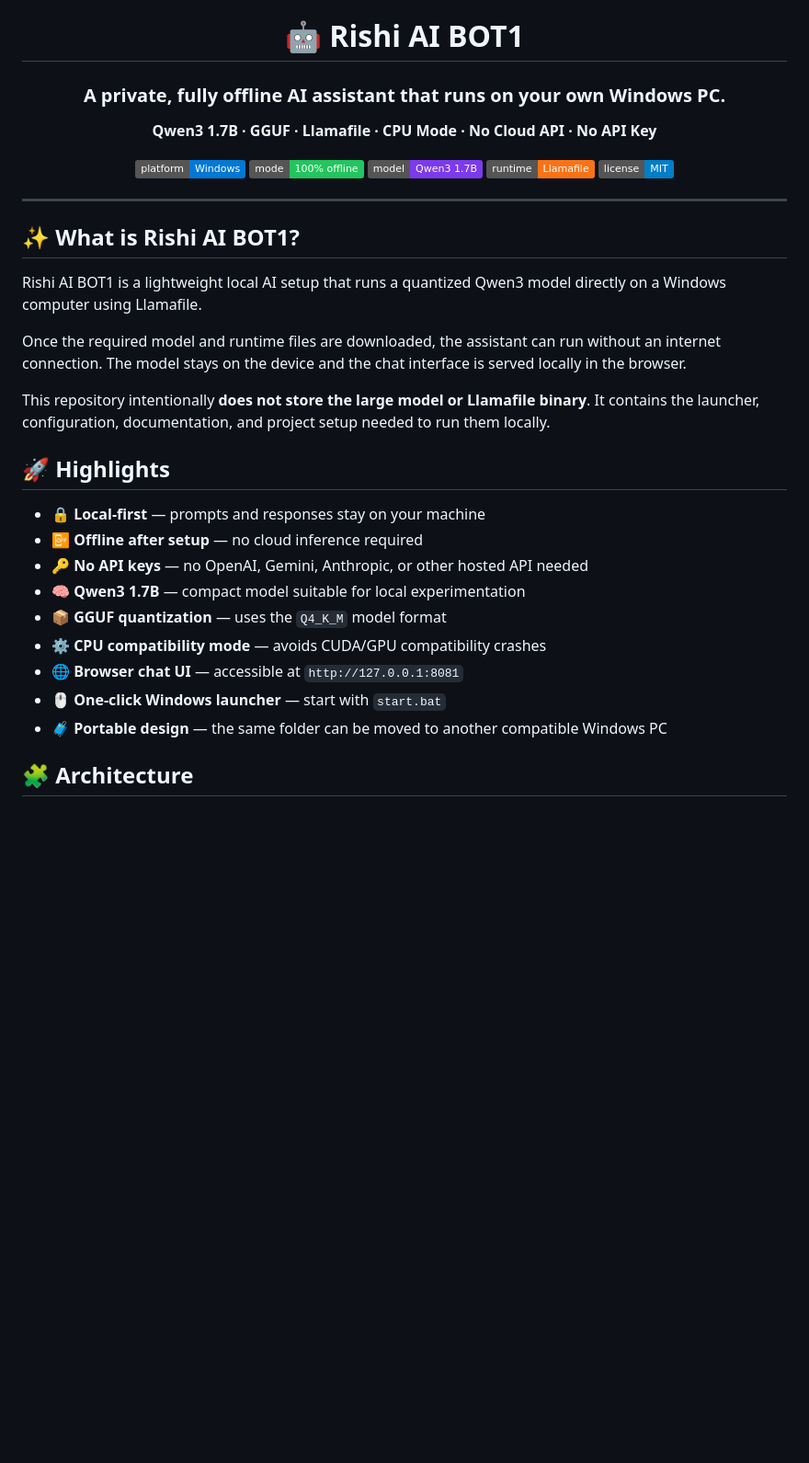
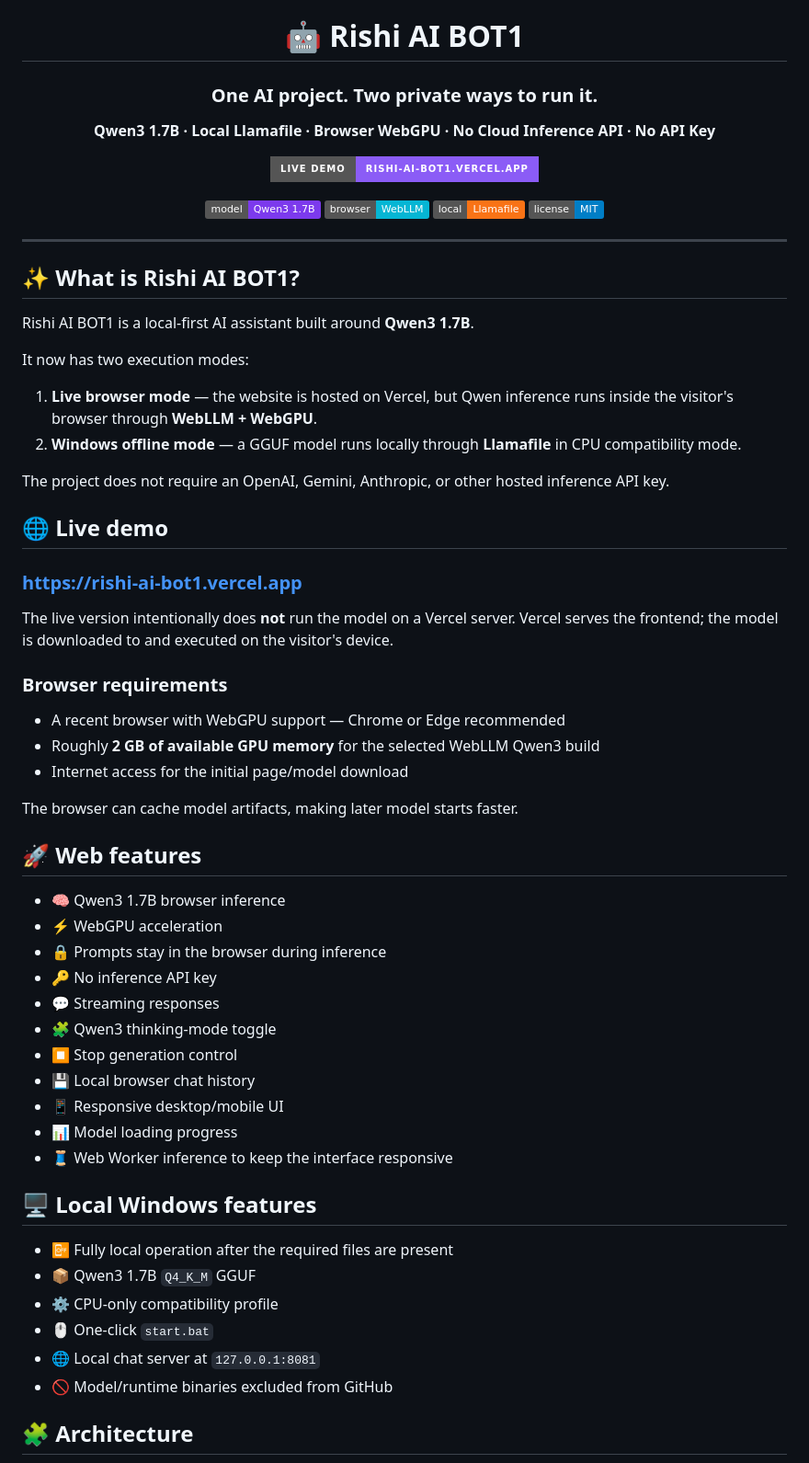
Before and after one commit to Rishikeshsanin/Rishi-AI-BOT1, a Markdown page: README.md, the part around one of its changes. Shown at 92% size. GitHub-like rendering; badges without logos; blank space fills up the shorter version.

```diff
--- a/README.md
+++ b/README.md
@@ -2,14 +2,15 @@
 
 # 🤖 Rishi AI BOT1
 
-### A private, fully offline AI assistant that runs on your own Windows PC.
+### One AI project. Two private ways to run it.
 
-**Qwen3 1.7B · GGUF · Llamafile · CPU Mode · No Cloud API · No API Key**
+**Qwen3 1.7B · Local Llamafile · Browser WebGPU · No Cloud Inference API · No API Key**
 
-![Platform](https://img.shields.io/badge/platform-Windows-0078D4?logo=windows&logoColor=white)
-![Offline](https://img.shields.io/badge/mode-100%25%20offline-22c55e)
+[![Live Demo](https://img.shields.io/badge/Live%20Demo-rishi--ai--bot1.vercel.app-8b5cf6?style=for-the-badge&logo=vercel&logoColor=white)](https://rishi-ai-bot1.vercel.app)
+
 ![Model](https://img.shields.io/badge/model-Qwen3%201.7B-7c3aed)
-![Runtime](https://img.shields.io/badge/runtime-Llamafile-f97316)
+![Browser Runtime](https://img.shields.io/badge/browser-WebLLM-06b6d4)
+![Local Runtime](https://img.shields.io/badge/local-Llamafile-f97316)
 ![License](https://img.shields.io/badge/license-MIT-blue)
 
 </div>
@@ -18,22 +19,50 @@
 
 ## ✨ What is Rishi AI BOT1?
 
-Rishi AI BOT1 is a lightweight local AI setup that runs a quantized Qwen3 model directly on a Windows computer using Llamafile.
+Rishi AI BOT1 is a local-first AI assistant built around **Qwen3 1.7B**.
 
-Once the required model and runtime files are downloaded, the assistant can run without an internet connection. The model stays on the device and the chat interface is served locally in the browser.
+It now has two execution modes:
 
-This repository intentionally **does not store the large model or Llamafile binary**. It contains the launcher, configuration, documentation, and project setup needed to run them locally.
+1. **Live browser mode** — the website is hosted on Vercel, but Qwen inference runs inside the visitor's browser through **WebLLM + WebGPU**.
+2. **Windows offline mode** — a GGUF model runs locally through **Llamafile** in CPU compatibility mode.
 
-## 🚀 Highlights
+The project does not require an OpenAI, Gemini, Anthropic, or other hosted inference API key.
 
-- 🔒 **Local-first** — prompts and responses stay on your machine
-- 📴 **Offline after setup** — no cloud inference required
-- 🔑 **No API keys** — no OpenAI, Gemini, Anthropic, or other hosted API needed
-- 🧠 **Qwen3 1.7B** — compact model suitable for local experimentation
-- 📦 **GGUF quantization** — uses the `Q4_K_M` model format
-- ⚙️ **CPU compatibility mode** — avoids CUDA/GPU compatibility crashes
-- 🌐 **Browser chat UI** — accessible at `http://127.0.0.1:8081`
-- 🖱️ **One-click Windows launcher** — start with `start.bat`
-- 🧳 **Portable design** — the same folder can be moved to another compatible Windows PC
+## 🌐 Live demo
+
+### https://rishi-ai-bot1.vercel.app
+
+The live version intentionally does **not** run the model on a Vercel server. Vercel serves the frontend; the model is downloaded to and executed on the visitor's device.
+
+### Browser requirements
+
+- A recent browser with WebGPU support — Chrome or Edge recommended
+- Roughly **2 GB of available GPU memory** for the selected WebLLM Qwen3 build
+- Internet access for the initial page/model download
+
+The browser can cache model artifacts, making later model starts faster.
+
+## 🚀 Web features
+
+- 🧠 Qwen3 1.7B browser inference
+- ⚡ WebGPU acceleration
+- 🔒 Prompts stay in the browser during inference
+- 🔑 No inference API key
+- 💬 Streaming responses
+- 🧩 Qwen3 thinking-mode toggle
+- ⏹️ Stop generation control
+- 💾 Local browser chat history
+- 📱 Responsive desktop/mobile UI
+- 📊 Model loading progress
+- 🧵 Web Worker inference to keep the interface responsive
+
+## 🖥️ Local Windows features
+
+- 📴 Fully local operation after the required files are present
+- 📦 Qwen3 1.7B `Q4_K_M` GGUF
+- ⚙️ CPU-only compatibility profile
+- 🖱️ One-click `start.bat`
+- 🌐 Local chat server at `127.0.0.1:8081`
+- 🚫 Model/runtime binaries excluded from GitHub
 
 ## 🧩 Architecture
```
Also changed, not shown: other parts of README.md (+115 -93 lines).
